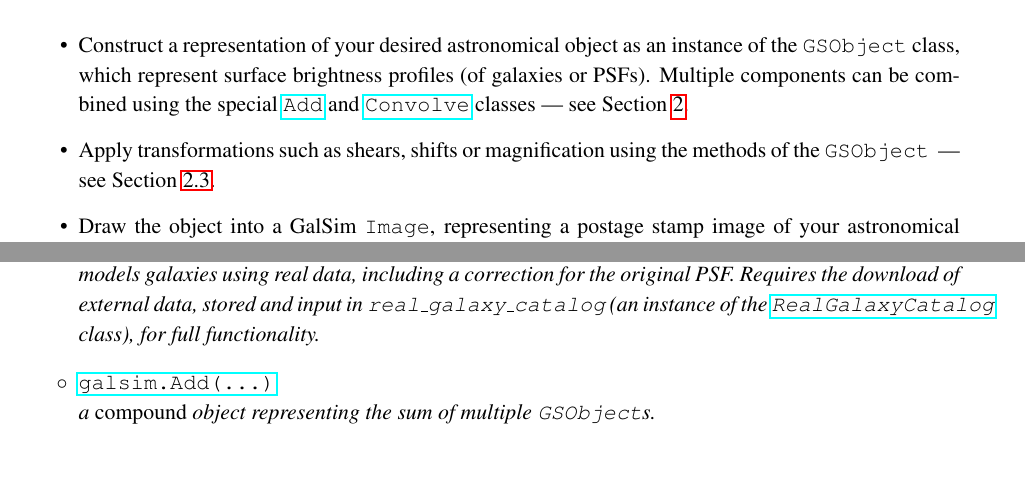
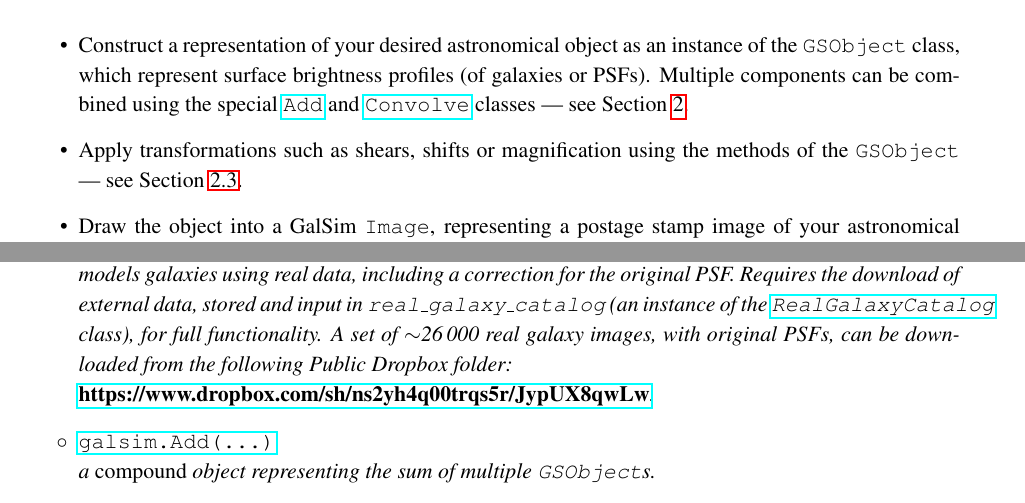
Before and after one commit to GalSim-developers/GalSim, a LaTeX paper (doc/ref/GalSim_Quick_Reference.tex): two parts of pages 2 and 4 of 12, joined at a grey line, cut so that both start at the same text, the shorter picture padded with empty space. Compiled offline with pdfLaTeX.

Commit message:
added link to public dropbox data for real galaxies into GalSim quick reference: (#236)

```diff
--- a/doc/ref/GalSim_Quick_Reference.tex
+++ b/doc/ref/GalSim_Quick_Reference.tex
@@ -55,7 +55,7 @@
   \href{http://galsim-developers.github.com/GalSim/classgalsim_1_1base_1_1_convolve.html}{\texttt{Convolve}}
   classes --- see Section~\ref{sect:gsobjects}.
 \item Apply transformations such as shears, shifts or magnification
-  using the methods of the \texttt{GSObject}~ --- see Section~\ref{sect:gsobjectmethods}.
+  using the methods of the \texttt{GSObject} --- see Section~\ref{sect:gsobjectmethods}.
 \item Draw the object into a GalSim \texttt{Image}, representing a postage
   stamp image of your astronomical object.  This can be done using the
   \href{http://galsim-developers.github.com/GalSim/classgalsim_1_1base_1_1_g_s_object.html#ae0b346a8b438dedbc7f60a52220869d8}{\texttt{obj.draw(...)}}
@@ -178,7 +178,10 @@
   data, including a correction for the original PSF.  Requires the
   download of external data, stored and input in \texttt{real\_galaxy\_catalog} (an instance of the
   \href{http://galsim-developers.github.com/GalSim/classgalsim_1_1real_1_1_real_galaxy_catalog.html}{\texttt{RealGalaxyCatalog}}
-  class), for full functionality.}
+  class), for full functionality.  A set of $\sim$26\,000 real galaxy
+  images, with original PSFs, can be downloaded from the following
+  Public Dropbox folder: \newline
+  \href{https://www.dropbox.com/sh/ns2yh4q00trqs5r/JypUX8qwLw}{{\bf https://www.dropbox.com/sh/ns2yh4q00trqs5r/JypUX8qwLw}}.}
 \item[$\circ$]
   \href{http://galsim-developers.github.com/GalSim/classgalsim_1_1base_1_1_add.html}{\texttt{galsim.Add(...)}}
   \newline \emph{a \emph{compound} object representing the sum of
```
Also changed, not shown: doc/GalSim_Quick_Reference.pdf.
